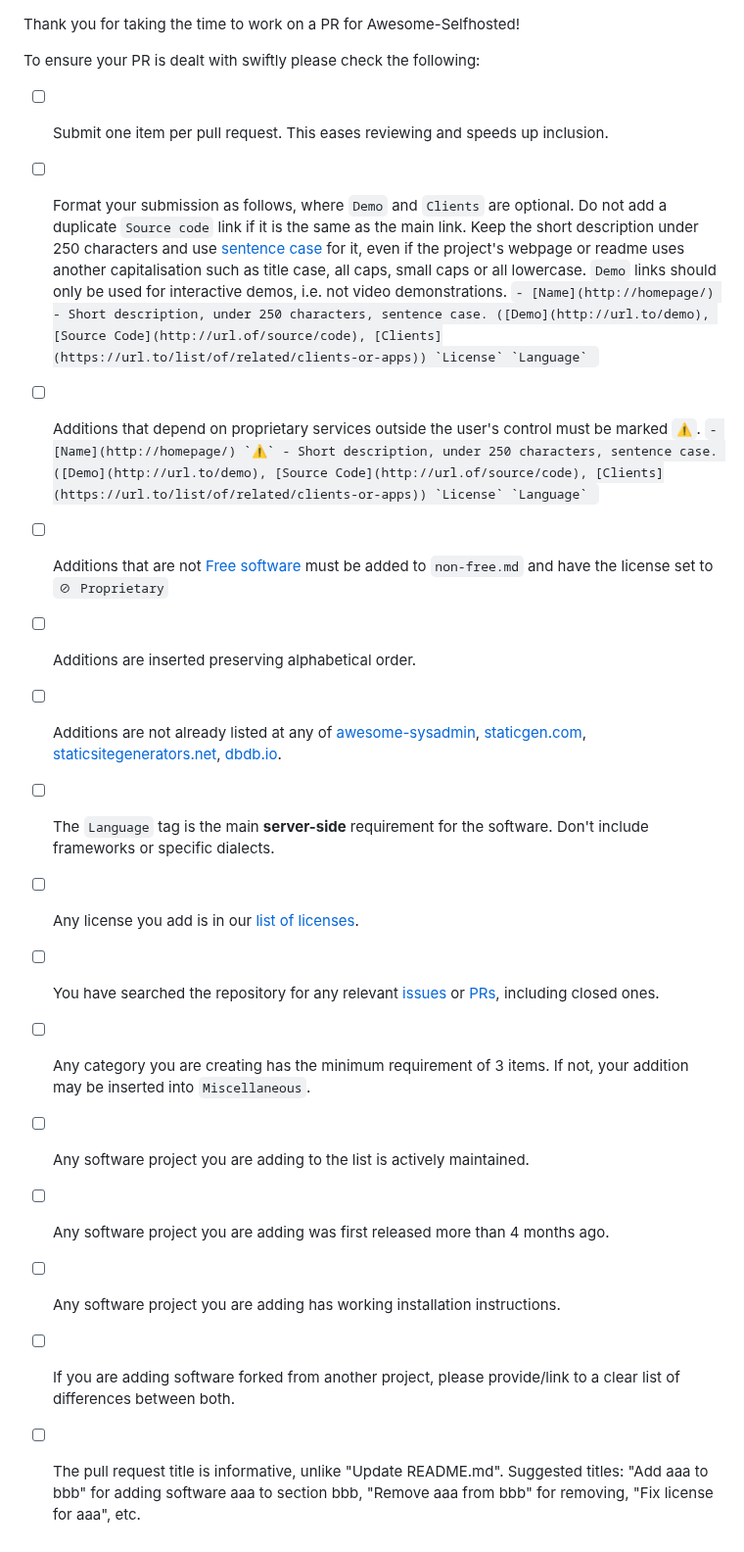
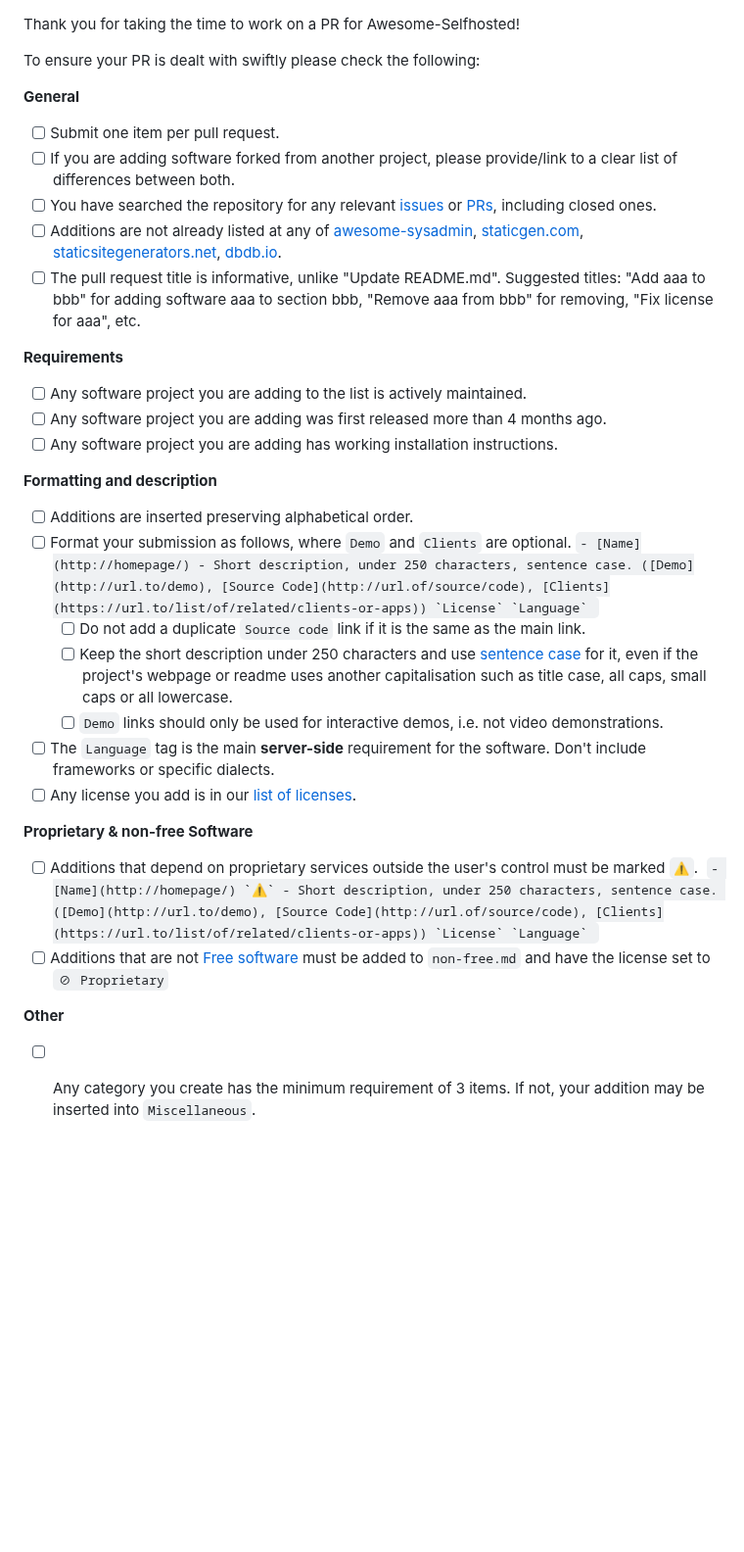
Before and after one commit to awesome-selfhosted/awesome-selfhosted, a Markdown page: .github/PULL_REQUEST_TEMPLATE.md, the part around one of its changes. Shown at 98% size. GitHub-like rendering; blank space fills up the shorter version.

Commit message:
Format pr template, add categories

```diff
--- a/.github/PULL_REQUEST_TEMPLATE.md
+++ b/.github/PULL_REQUEST_TEMPLATE.md
@@ -4,28 +4,45 @@ Thank you for taking the time to work on a PR for Awesome-Selfhosted!
 
 To ensure your PR is dealt with swiftly please check the following:
 
-- [ ] Submit one item per pull request. This eases reviewing and speeds up inclusion.
-- [ ] Format your submission as follows, where `Demo` and `Clients` are optional.
-  Do not add a duplicate `Source code` link if it is the same as the main link.
-  Keep the short description under 250 characters and use [sentence case](https://en.wikipedia.org/wiki/Letter_case#Sentence_case)
-  for it, even if the project's webpage or readme uses another capitalisation
-  such as title case, all caps, small caps or all lowercase.
-  `Demo` links should only be used for interactive demos, i.e. not video demonstrations.
-  ``- [Name](http://homepage/) - Short description, under 250 characters, sentence case. ([Demo](http://url.to/demo), [Source Code](http://url.of/source/code), [Clients](https://url.to/list/of/related/clients-or-apps)) `License` `Language` ``
-- [ ] Additions that depend on proprietary services outside the user's control must be marked `⚠`.
-  ``- [Name](http://homepage/) `⚠` - Short description, under 250 characters, sentence case. ([Demo](http://url.to/demo), [Source Code](http://url.of/source/code), [Clients](https://url.to/list/of/related/clients-or-apps)) `License` `Language` ``
-- [ ] Additions that are not [Free software](https://en.wikipedia.org/wiki/Free_software) must be added to `non-free.md` and have the license set to `⊘ Proprietary`
-- [ ] Additions are inserted preserving alphabetical order.
+**General**
+<!-- All checkboxes here must be checked (replace [ ] with [x]) -->
+
+- [ ] Submit one item per pull request.
+- [ ] If you are adding software forked from another project, please provide/link to a clear list of differences between both.
+- [ ] You have searched the repository for any relevant [issues](https://github.com/awesome-selfhosted/awesome-selfhosted/issues) or [PRs](https://github.com/awesome-selfhosted/awesome-selfhosted/pulls), including closed ones.
 - [ ] Additions are not already listed at any of [awesome-sysadmin](https://github.com/n1trux/awesome-sysadmin), [staticgen.com](https://www.staticgen.com/), [staticsitegenerators.net](https://staticsitegenerators.net/), [dbdb.io](https://dbdb.io/browse).
-- [ ] The `Language` tag is the main **server-side** requirement for the software. Don't include frameworks or specific dialects.
-- [ ] Any license you add is in our [list of licenses](https://github.com/awesome-selfhosted/awesome-selfhosted/blob/master/README.md#list-of-licenses).
-- [ ] You have searched the repository for any relevant [issues](https://github.com/awesome-selfhosted/awesome-selfhosted/issues) or [PRs](https://github.com/awesome-selfhosted/awesome-selfhosted/pulls), including closed ones.
-- [ ] Any category you are creating has the minimum requirement of 3 items.
-  If not, your addition may be inserted into `Miscellaneous`.
+- [ ] The pull request title is informative, unlike "Update README.md".
+      Suggested titles: "Add aaa to bbb" for adding software aaa to section bbb,
+      "Remove aaa from bbb" for removing, "Fix license for aaa", etc.
+
+**Requirements**
+<!-- All checkboxes here must be checked (replace [ ] with [x]) -->
+
 - [ ] Any software project you are adding to the list is actively maintained.
 - [ ] Any software project you are adding was first released more than 4 months ago.
 - [ ] Any software project you are adding has working installation instructions.
-- [ ] If you are adding software forked from another project, please provide/link to a clear list of differences between both.
-- [ ] The pull request title is informative, unlike "Update README.md".
-  Suggested titles: "Add aaa to bbb" for adding software aaa to section bbb,
-  "Remove aaa from bbb" for removing, "Fix license for aaa", etc.
+
+**Formatting and description**
+<!-- All checkboxes here must be checked (replace [ ] with [x]) -->
+
+- [ ] Additions are inserted preserving alphabetical order.
+- [ ] Format your submission as follows, where `Demo` and `Clients` are optional.
+      ``- [Name](http://homepage/) - Short description, under 250 characters, sentence case. ([Demo](http://url.to/demo), [Source Code](http://url.of/source/code), [Clients](https://url.to/list/of/related/clients-or-apps)) `License` `Language` ``
+  - [ ] Do not add a duplicate `Source code` link if it is the same as the main link.
+  - [ ] Keep the short description under 250 characters and use [sentence case](https://en.wikipedia.org/wiki/Letter_case#Sentence_case) for it, even if the project's webpage or readme uses another capitalisation such as title case, all caps, small caps or all lowercase.
+  - [ ] `Demo` links should only be used for interactive demos, i.e. not video demonstrations.
+- [ ] The `Language` tag is the main **server-side** requirement for the software. Don't include frameworks or specific dialects.
+- [ ] Any license you add is in our [list of licenses](https://github.com/awesome-selfhosted/awesome-selfhosted/blob/master/README.md#list-of-licenses).
+
+**Proprietary & non-free Software**
+<!-- Only check the checkboxes applicable to your software (replace [ ] with [x]) -->
+
+- [ ] Additions that depend on proprietary services outside the user's control must be marked `⚠`.
+ ``- [Name](http://homepage/) `⚠` - Short description, under 250 characters, sentence case. ([Demo](http://url.to/demo), [Source Code](http://url.of/source/code), [Clients](https://url.to/list/of/related/clients-or-apps)) `License` `Language` ``
+- [ ] Additions that are not [Free software](https://en.wikipedia.org/wiki/Free_software) must be added to `non-free.md` and have the license set to `⊘ Proprietary`
+
+**Other**
+<!-- Only check the checkboxes applicable to your software (replace [ ] with [x]) -->
+
+- [ ] Any category you create has the minimum requirement of 3 items.
+      If not, your addition may be inserted into `Miscellaneous`.
```
Also changed, not shown: other parts of .github/PULL_REQUEST_TEMPLATE.md (+1 -1 lines).
